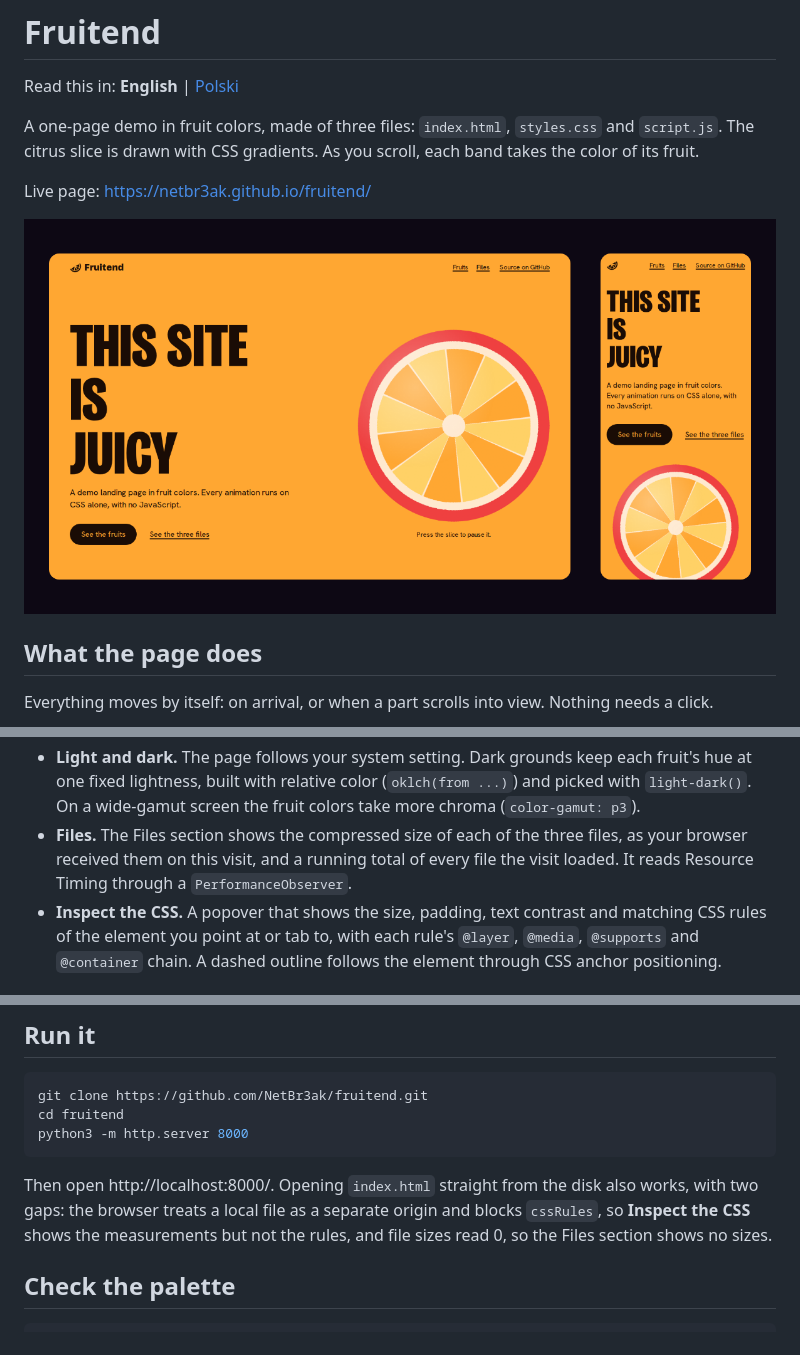
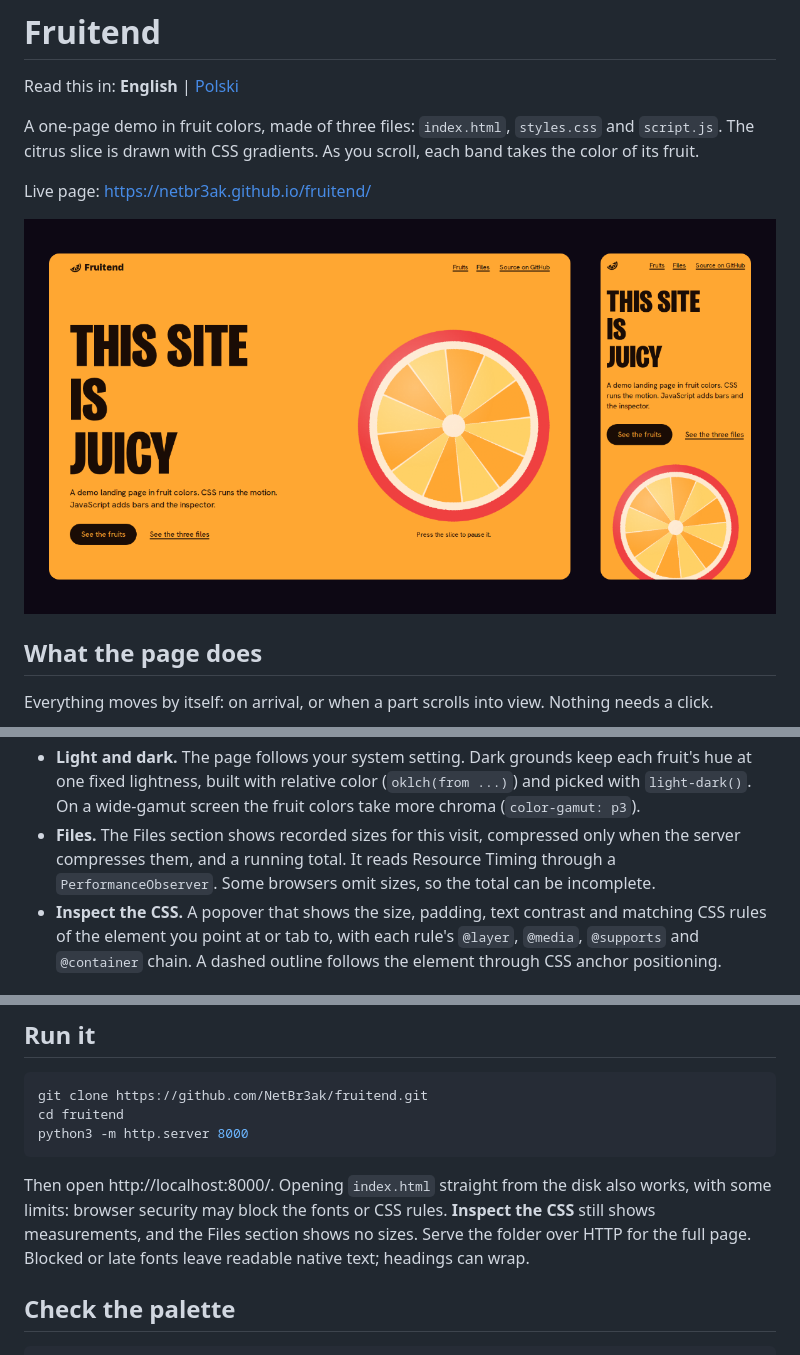
Before and after one commit to NetBr3ak/fruitend, a Markdown page: README.md, 3 parts joined by grey strips. Drawn GitHub-style; pictures changed too: images/preview.png.

````diff
--- a/README.md
+++ b/README.md
@@ -33,9 +33,9 @@ Everything moves by itself: on arrival, or when a part scrolls into view. Nothin
 - **Light and dark.** The page follows your system setting. Dark grounds keep each fruit's hue at
   one fixed lightness, built with relative color (`oklch(from ...)`) and picked with
   `light-dark()`. On a wide-gamut screen the fruit colors take more chroma (`color-gamut: p3`).
-- **Files.** The Files section shows the compressed size of each of the three files, as your
-  browser received them on this visit, and a running total of every file the visit loaded. It
-  reads Resource Timing through a `PerformanceObserver`.
+- **Files.** The Files section shows recorded sizes for this visit, compressed only when the
+  server compresses them, and a running total. It reads Resource Timing through a
+  `PerformanceObserver`. Some browsers omit sizes, so the total can be incomplete.
 - **Inspect the CSS.** A popover that shows the size, padding, text contrast and matching CSS
   rules of the element you point at or tab to, with each rule's `@layer`, `@media`, `@supports`
   and `@container` chain. A dashed outline follows the element through CSS anchor positioning.
@@ -68,9 +70,9 @@ python3 -m http.server 8000
 ```
 
 Then open http://localhost:8000/. Opening `index.html` straight from the disk also works, with
-two gaps: the browser treats a local file as a separate origin and blocks `cssRules`, so
-**Inspect the CSS** shows the measurements but not the rules, and file sizes read 0, so the
-Files section shows no sizes.
+some limits: browser security may block the fonts or CSS rules. **Inspect the CSS** still
+shows measurements, and the Files section shows no sizes. Serve the folder over HTTP for
+the full page. Blocked or late fonts leave readable native text; headings can wrap.
 
 ## Check the palette
 
````
Also changed, not shown: other parts of README.md (+2 -0 lines), README.pl.md (+10 -6 lines), 3 other files.
